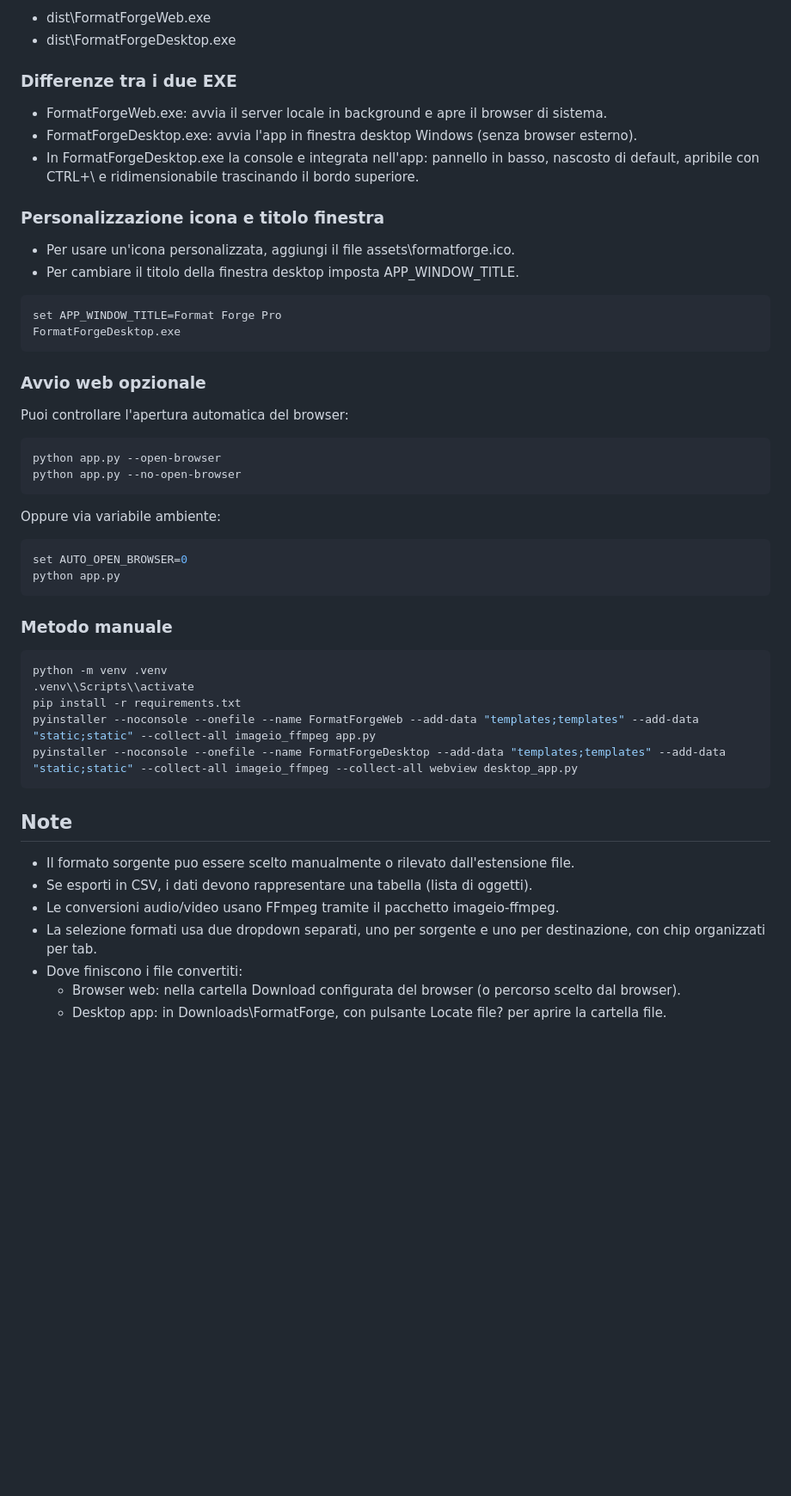
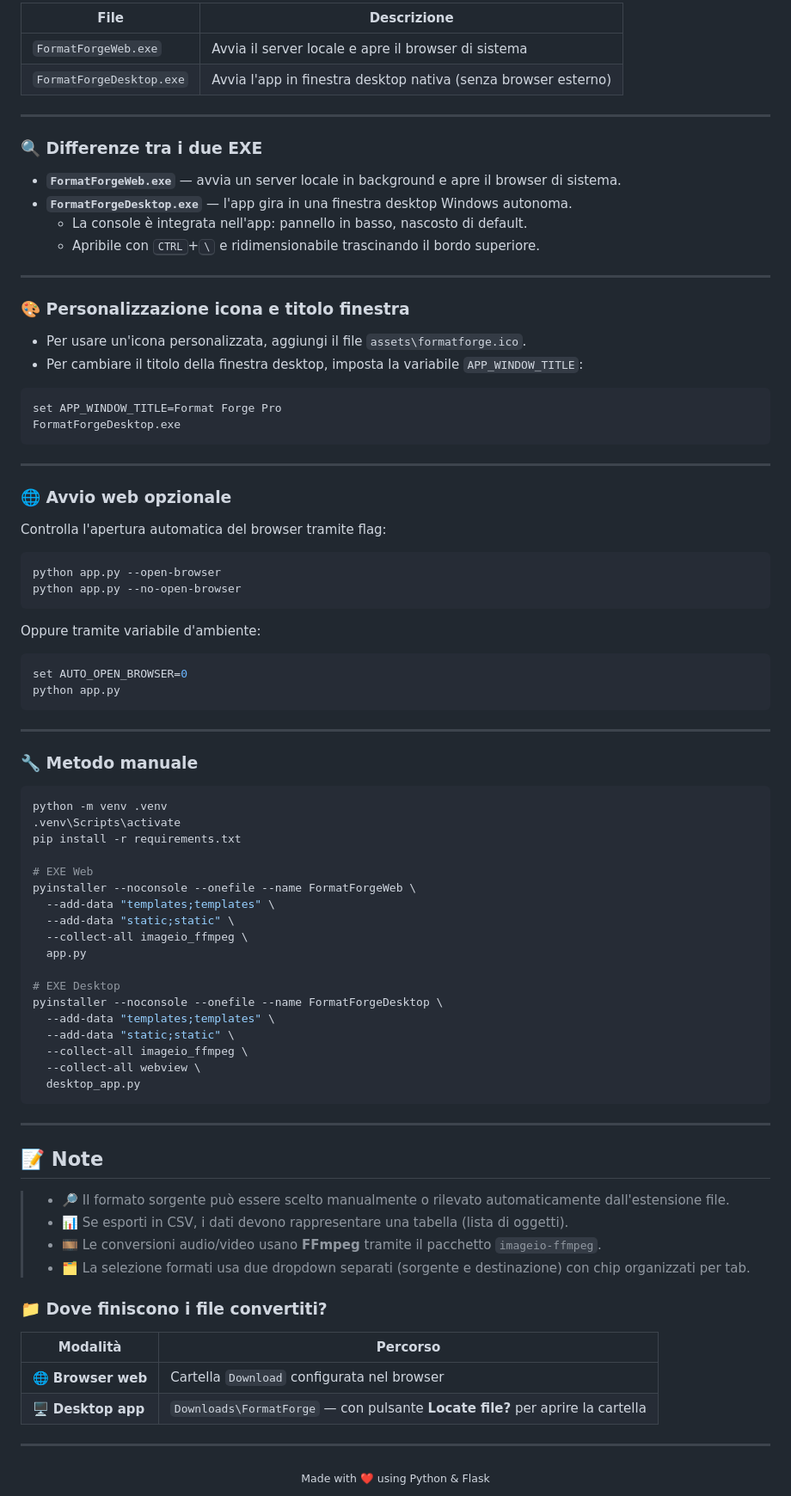
Before and after one commit to Gianni0177/Local-format-converter, a Markdown page: README.md, the part around one of its changes. Shown at 86% size. GitHub-like rendering; blank space fills up the shorter version.

Commit message:
docs: redesign README with badges, emojis and better layout

````diff
--- a/README.md
+++ b/README.md
@@ -62,55 +90,91 @@ Output:
 
-- dist\\FormatForgeWeb.exe
-- dist\\FormatForgeDesktop.exe
+| File | Descrizione |
+|------|-------------|
+| `FormatForgeWeb.exe` | Avvia il server locale e apre il browser di sistema |
+| `FormatForgeDesktop.exe` | Avvia l'app in finestra desktop nativa (senza browser esterno) |
 
-### Differenze tra i due EXE
+---
 
-- FormatForgeWeb.exe: avvia il server locale in background e apre il browser di sistema.
-- FormatForgeDesktop.exe: avvia l'app in finestra desktop Windows (senza browser esterno).
-- In FormatForgeDesktop.exe la console e integrata nell'app: pannello in basso, nascosto di default, apribile con CTRL+\\ e ridimensionabile trascinando il bordo superiore.
+### 🔍 Differenze tra i due EXE
 
-### Personalizzazione icona e titolo finestra
+- **`FormatForgeWeb.exe`** — avvia un server locale in background e apre il browser di sistema.
+- **`FormatForgeDesktop.exe`** — l'app gira in una finestra desktop Windows autonoma.
+  - La console è integrata nell'app: pannello in basso, nascosto di default.
+  - Apribile con <kbd>CTRL</kbd>+<kbd>\\</kbd> e ridimensionabile trascinando il bordo superiore.
 
-- Per usare un'icona personalizzata, aggiungi il file assets\\formatforge.ico.
-- Per cambiare il titolo della finestra desktop imposta APP_WINDOW_TITLE.
+---
 
-```bash
+### 🎨 Personalizzazione icona e titolo finestra
+
+- Per usare un'icona personalizzata, aggiungi il file `assets\formatforge.ico`.
+- Per cambiare il titolo della finestra desktop, imposta la variabile `APP_WINDOW_TITLE`:
+
+```bat
 set APP_WINDOW_TITLE=Format Forge Pro
 FormatForgeDesktop.exe
 ```
 
-### Avvio web opzionale
+---
 
-Puoi controllare l'apertura automatica del browser:
+### 🌐 Avvio web opzionale
+
+Controlla l'apertura automatica del browser tramite flag:
 
 ```bash
 python app.py --open-browser
 python app.py --no-open-browser
 ```
 
-Oppure via variabile ambiente:
+Oppure tramite variabile d'ambiente:
 
 ```bash
 set AUTO_OPEN_BROWSER=0
 python app.py
 ```
 
-### Metodo manuale
+---
+
+### 🔧 Metodo manuale
 
 ```bash
 python -m venv .venv
-.venv\\Scripts\\activate
+.venv\Scripts\activate
 pip install -r requirements.txt
-pyinstaller --noconsole --onefile --name FormatForgeWeb --add-data "templates;templates" --add-data "static;static" --collect-all imageio_ffmpeg app.py
-pyinstaller --noconsole --onefile --name FormatForgeDesktop --add-data "templates;templates" --add-data "static;static" --collect-all imageio_ffmpeg --collect-all webview desktop_app.py
+
+# EXE Web
+pyinstaller --noconsole --onefile --name FormatForgeWeb \
+  --add-data "templates;templates" \
+  --add-data "static;static" \
+  --collect-all imageio_ffmpeg \
+  app.py
+
+# EXE Desktop
+pyinstaller --noconsole --onefile --name FormatForgeDesktop \
+  --add-data "templates;templates" \
+  --add-data "static;static" \
+  --collect-all imageio_ffmpeg \
+  --collect-all webview \
+  desktop_app.py
 ```
 
-## Note
+---
 
-- Il formato sorgente puo essere scelto manualmente o rilevato dall'estensione file.
-- Se esporti in CSV, i dati devono rappresentare una tabella (lista di oggetti).
-- Le conversioni audio/video usano FFmpeg tramite il pacchetto imageio-ffmpeg.
-- La selezione formati usa due dropdown separati, uno per sorgente e uno per destinazione, con chip organizzati per tab.
-- Dove finiscono i file convertiti:
-   - Browser web: nella cartella Download configurata del browser (o percorso scelto dal browser).
-   - Desktop app: in Downloads\\FormatForge, con pulsante Locate file? per aprire la cartella file.
+## 📝 Note
+
+> - 🔎 Il formato sorgente può essere scelto manualmente o rilevato automaticamente dall'estensione file.
+> - 📊 Se esporti in CSV, i dati devono rappresentare una tabella (lista di oggetti).
+> - 🎞️ Le conversioni audio/video usano **FFmpeg** tramite il pacchetto `imageio-ffmpeg`.
+> - 🗂️ La selezione formati usa due dropdown separati (sorgente e destinazione) con chip organizzati per tab.
+
+### 📁 Dove finiscono i file convertiti?
+
+| Modalità | Percorso |
+|----------|---------|
+| 🌐 **Browser web** | Cartella `Download` configurata nel browser |
+| 🖥️ **Desktop app** | `Downloads\FormatForge` — con pulsante **Locate file?** per aprire la cartella |
+
+---
+
+<div align="center">
+  <sub>Made with ❤️ using Python & Flask</sub>
+</div>
````
Also changed, not shown: other parts of README.md (+67 -39 lines).
